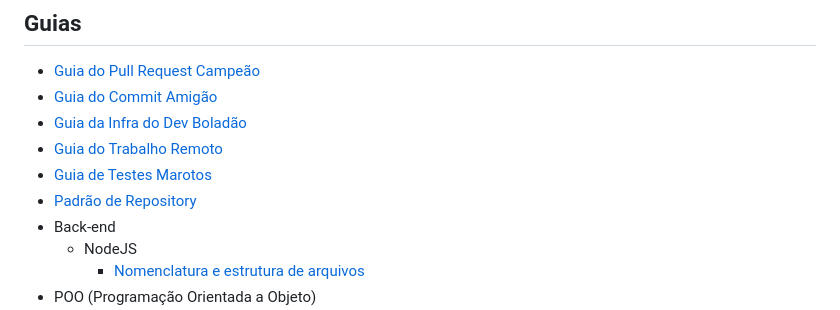
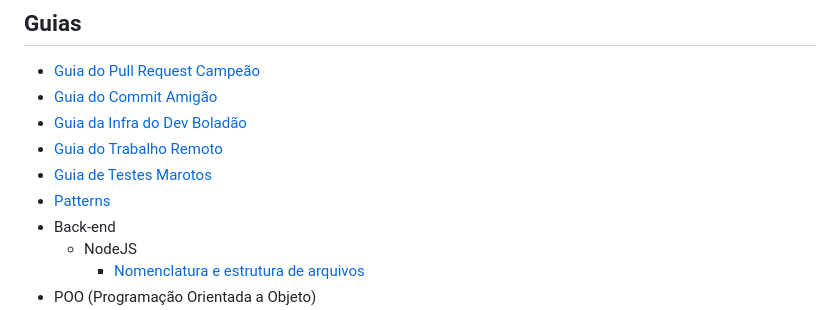
Before and after one commit to BeeTech-global/bee-stylish, a Markdown page: README.md, the part around the change. GitHub-like rendering.

Commit message:
feat(pattern): Add patterns section

```diff
--- a/README.md
+++ b/README.md
@@ -17,7 +17,7 @@
 * [Guia da Infra do Dev Boladão](infra/README.md)
 * [Guia do Trabalho Remoto](trabalho-remoto/README.md)
 * [Guia de Testes Marotos](tests/README.md)
-* [Padrão de Repository](repository-pattern/README.md)
+* [Patterns](patterns/README.md)
 * Back-end
     * NodeJS
       * [Nomenclatura e estrutura de arquivos](back-end/node-js/nomenclatura-estrutura-arquivos.md)
```
Also changed, not shown: patterns/README.md (added, +526 -0 lines), patterns/repository-pattern.jpg (renamed from repository-pattern/repository-pattern.jpg), 1 other file.
